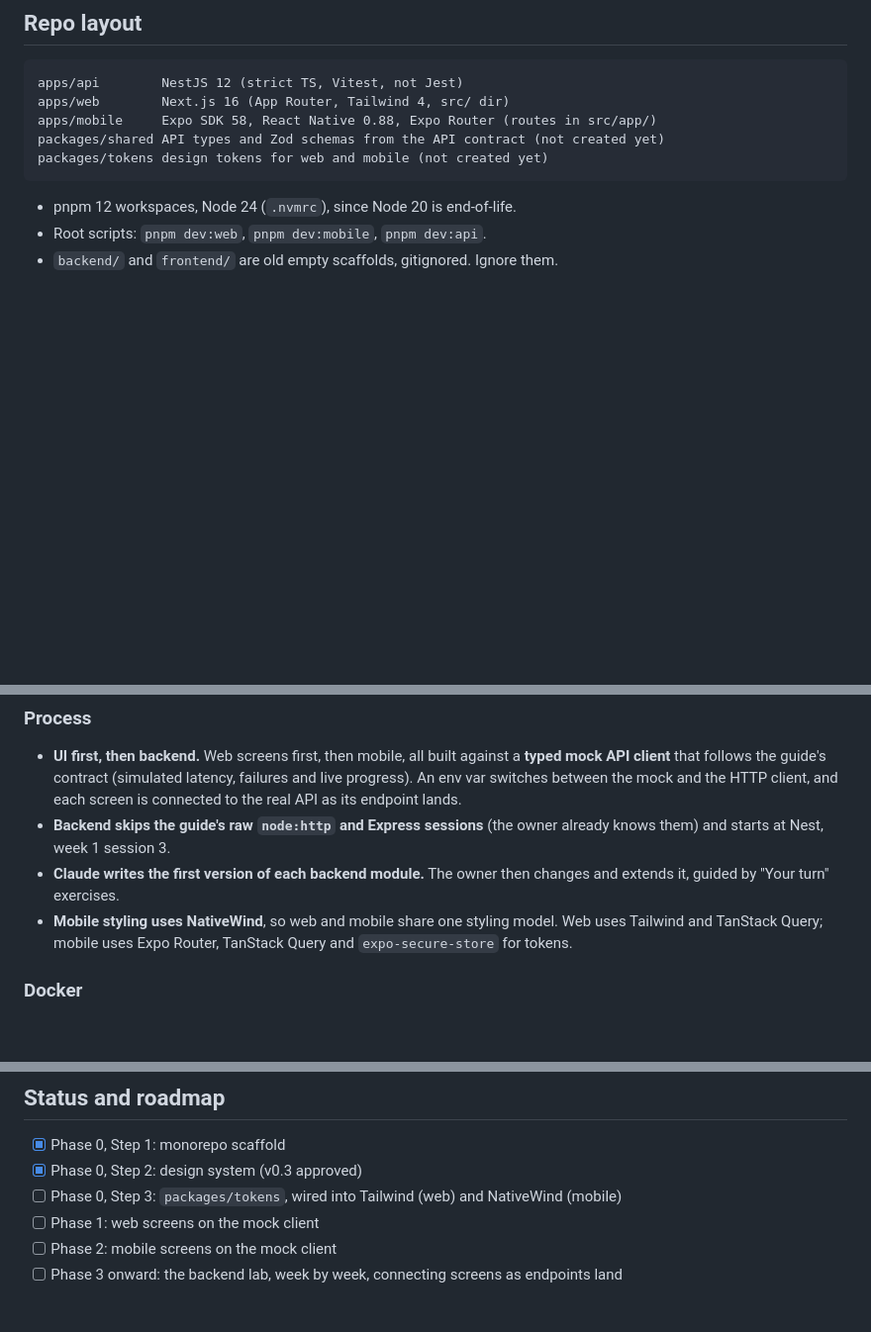
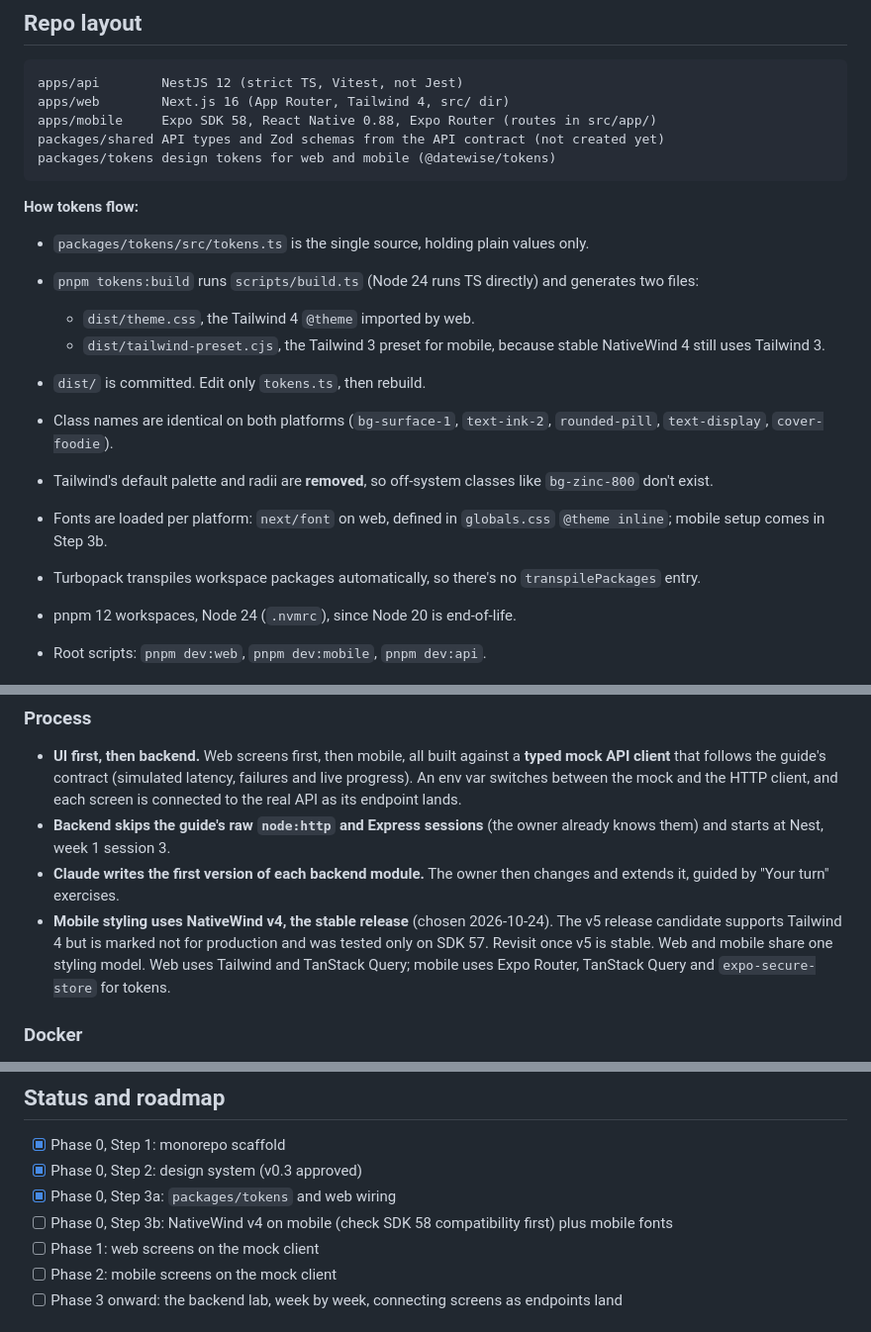
Before and after one commit to ifeanyianyanwu/datewise, a Markdown page: CLAUDE.md, 3 parts joined by grey strips. Shown at 99% size. Drawn GitHub-style; blank space fills up the shorter version.

Commit message:
docs: record tokens architecture and NativeWind v4 decision

````diff
--- a/CLAUDE.md
+++ b/CLAUDE.md
@@ -17,8 +17,19 @@ apps/api        NestJS 12 (strict TS, Vitest, not Jest)
 apps/web        Next.js 16 (App Router, Tailwind 4, src/ dir)
 apps/mobile     Expo SDK 58, React Native 0.88, Expo Router (routes in src/app/)
 packages/shared API types and Zod schemas from the API contract (not created yet)
-packages/tokens design tokens for web and mobile (not created yet)
+packages/tokens design tokens for web and mobile (@datewise/tokens)
 ```
+
+**How tokens flow:**
+- `packages/tokens/src/tokens.ts` is the single source, holding plain values only.
+- `pnpm tokens:build` runs `scripts/build.ts` (Node 24 runs TS directly) and generates two files:
+  - `dist/theme.css`, the Tailwind 4 `@theme` imported by web.
+  - `dist/tailwind-preset.cjs`, the Tailwind 3 preset for mobile, because stable NativeWind 4 still uses Tailwind 3.
+- `dist/` is committed. Edit only `tokens.ts`, then rebuild.
+- Class names are identical on both platforms (`bg-surface-1`, `text-ink-2`, `rounded-pill`, `text-display`, `cover-foodie`).
+- Tailwind's default palette and radii are **removed**, so off-system classes like `bg-zinc-800` don't exist.
+- Fonts are loaded per platform: `next/font` on web, defined in `globals.css` `@theme inline`; mobile setup comes in Step 3b.
+- Turbopack transpiles workspace packages automatically, so there's no `transpilePackages` entry.
 
 - pnpm 12 workspaces, Node 24 (`.nvmrc`), since Node 20 is end-of-life.
 - Root scripts: `pnpm dev:web`, `pnpm dev:mobile`, `pnpm dev:api`.
@@ -42,7 +53,7 @@ These versions are newer than most training data and tutorials.
 - **UI first, then backend.** Web screens first, then mobile, all built against a **typed mock API client** that follows the guide's contract (simulated latency, failures and live progress). An env var switches between the mock and the HTTP client, and each screen is connected to the real API as its endpoint lands.
 - **Backend skips the guide's raw `node:http` and Express sessions** (the owner already knows them) and starts at Nest, week 1 session 3.
 - **Claude writes the first version of each backend module.** The owner then changes and extends it, guided by "Your turn" exercises.
-- **Mobile styling uses NativeWind**, so web and mobile share one styling model. Web uses Tailwind and TanStack Query; mobile uses Expo Router, TanStack Query and `expo-secure-store` for tokens.
+- **Mobile styling uses NativeWind v4, the stable release** (chosen 2026-10-24). The v5 release candidate supports Tailwind 4 but is marked not for production and was tested only on SDK 57. Revisit once v5 is stable. Web and mobile share one styling model. Web uses Tailwind and TanStack Query; mobile uses Expo Router, TanStack Query and `expo-secure-store` for tokens.
 
 ### Docker
 Staged, following the guide: a services-only `docker-compose.yml` (MongoDB) at the start of the backend phase, the API joins in week 3 session 11, and the worker, queue Redis and Mailpit in sessions 13–14. **Web and mobile never run in Docker in dev**, because of Metro and device networking, QR codes, and slow file watching on macOS.
@@ -80,7 +91,8 @@ Fully specified in the lab guide under "Plan customization". In short: **shape b
 
 - [x] Phase 0, Step 1: monorepo scaffold
 - [x] Phase 0, Step 2: design system (v0.3 approved)
-- [ ] Phase 0, Step 3: `packages/tokens`, wired into Tailwind (web) and NativeWind (mobile)
+- [x] Phase 0, Step 3a: `packages/tokens` and web wiring
+- [ ] Phase 0, Step 3b: NativeWind v4 on mobile (check SDK 58 compatibility first) plus mobile fonts
 - [ ] Phase 1: web screens on the mock client
 - [ ] Phase 2: mobile screens on the mock client
 - [ ] Phase 3 onward: the backend lab, week by week, connecting screens as endpoints land
````
